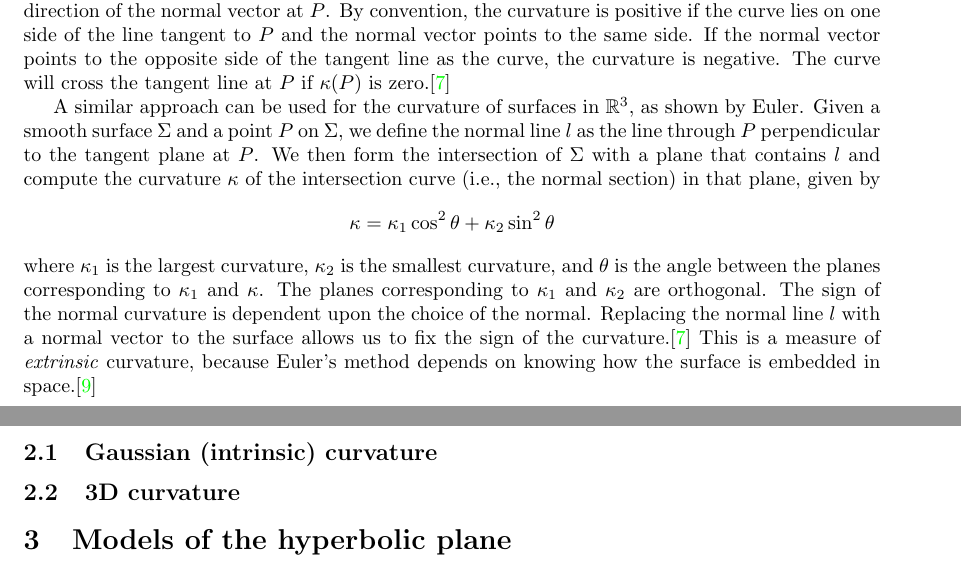
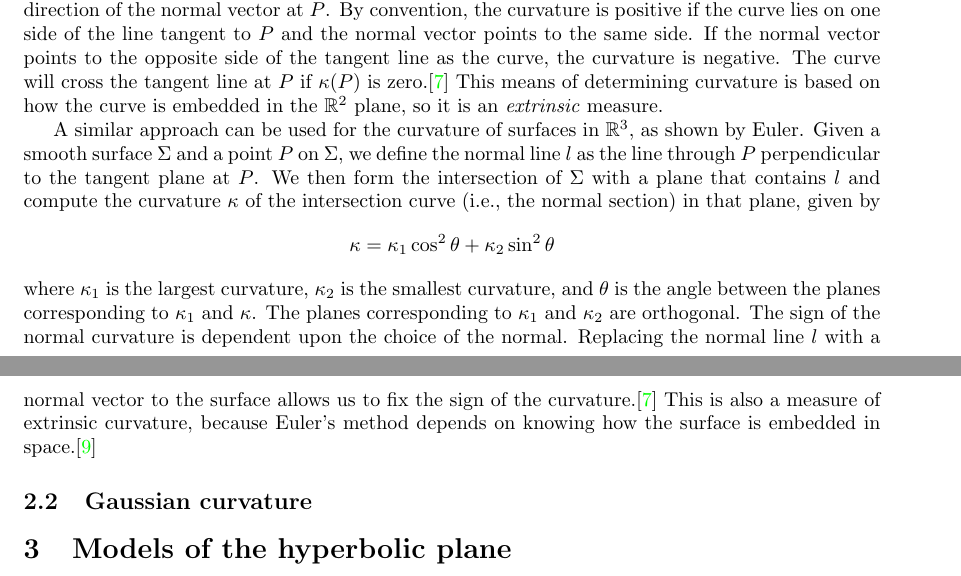
Before and after one commit to velociraptors/math361, a LaTeX document (hplanes.tex): two parts of pages 1 and 2 of 4, joined at a grey line, cut so that both start at the same text. Compiled offline with pdfLaTeX.

Commit message:
more on extrinsic curvature

```diff
--- a/hplanes.tex
+++ b/hplanes.tex
@@ -31,6 +32,7 @@ The sign of $\kappa(P)$ can be determined by choosing the direction of the norma
 By convention, the curvature is positive if the curve lies on one side of the line tangent to $P$ and the normal vector points to the same side.
 If the normal vector points to the opposite side of the tangent line as the curve, the curvature is negative.
 The curve will cross the tangent line at $P$ if $\kappa(P)$ is zero.\cite{singer}
+This means of determining curvature is based on how the curve is embedded in the $\mathbb{R}^2$ plane, so it is an \emph{extrinsic} measure.
 
 A similar approach can be used for the curvature of surfaces in $\mathbb{R}^3$, as shown by Euler.
 Given a smooth surface $\Sigma$ and a point $P$ on $\Sigma$, we define the normal line $l$ as the line through $P$ perpendicular to the tangent plane at $P$.
@@ -40,9 +42,8 @@ where $\kappa_1$ is the largest curvature, $\kappa_2$ is the smallest curvature,
 The planes corresponding to $\kappa_1$ and $\kappa_2$ are orthogonal.
 The sign of the normal curvature is dependent upon the choice of the normal.
 Replacing the normal line $l$ with a normal vector to the surface allows us to fix the sign of the curvature.\cite{singer}
-This is a measure of \emph{extrinsic} curvature, because Euler's method depends on knowing how the surface is embedded in space.\cite{adventures}
-\subsection{Gaussian (intrinsic) curvature}
-\subsection{3D curvature}
+This is also a measure of extrinsic curvature, because Euler's method depends on knowing how the surface is embedded in space.\cite{adventures}
+\subsection{Gaussian curvature}
 
 \section{Models of the hyperbolic plane}
 \subsection{Poincar\'e disc model}
```
Also changed, not shown: hplanes.tex (1 more changed lines).
